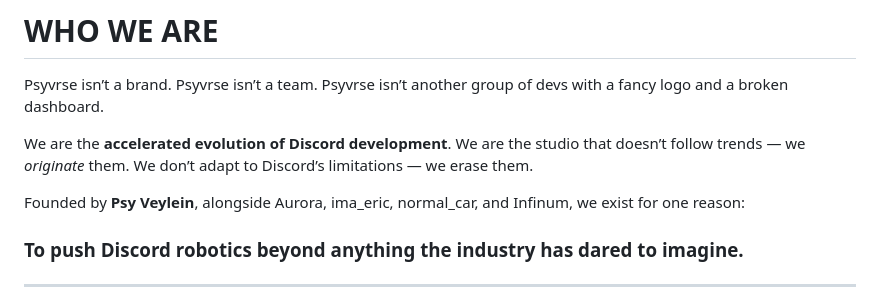
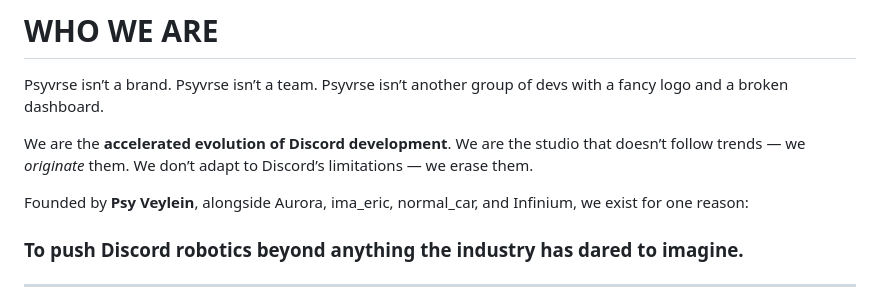
Before and after one commit to Veylein/Psyvrse, a Markdown page: README.md, the part around the change. Rendered like a GitHub page.

Commit message:
Fix typo.

```diff
--- a/README.md
+++ b/README.md
@@ -23,7 +23,7 @@ We are the **accelerated evolution of Discord development**.
 We are the studio that doesn’t follow trends — we *originate* them.
 We don’t adapt to Discord’s limitations — we erase them.
 
-Founded by **Psy Veylein**, alongside Aurora, ima_eric, normal_car, and Infinum, we exist for one reason:
+Founded by **Psy Veylein**, alongside Aurora, ima_eric, normal_car, and Infinium, we exist for one reason:
 
 ### **To push Discord robotics beyond anything the industry has dared to imagine.**
 
```
